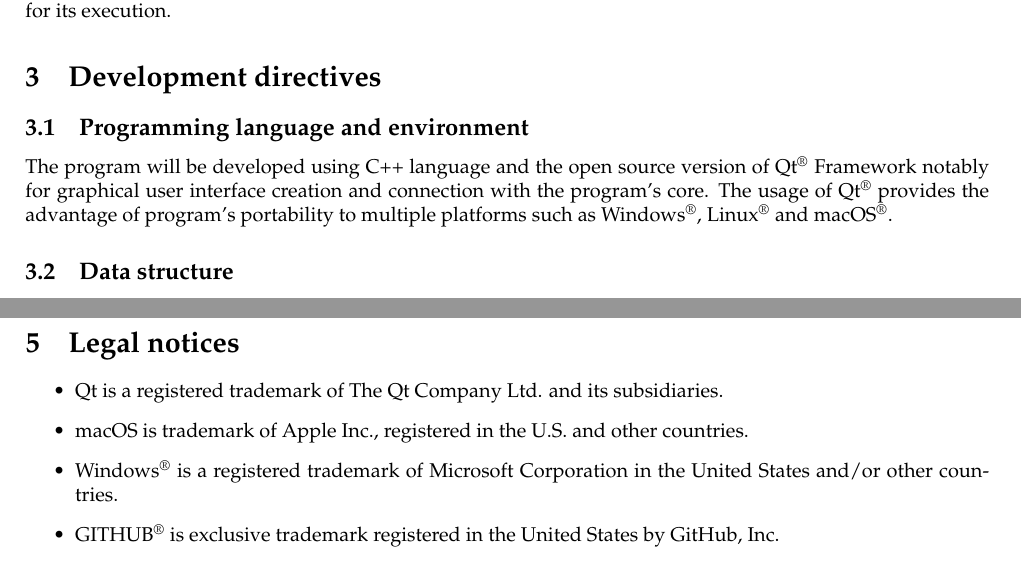
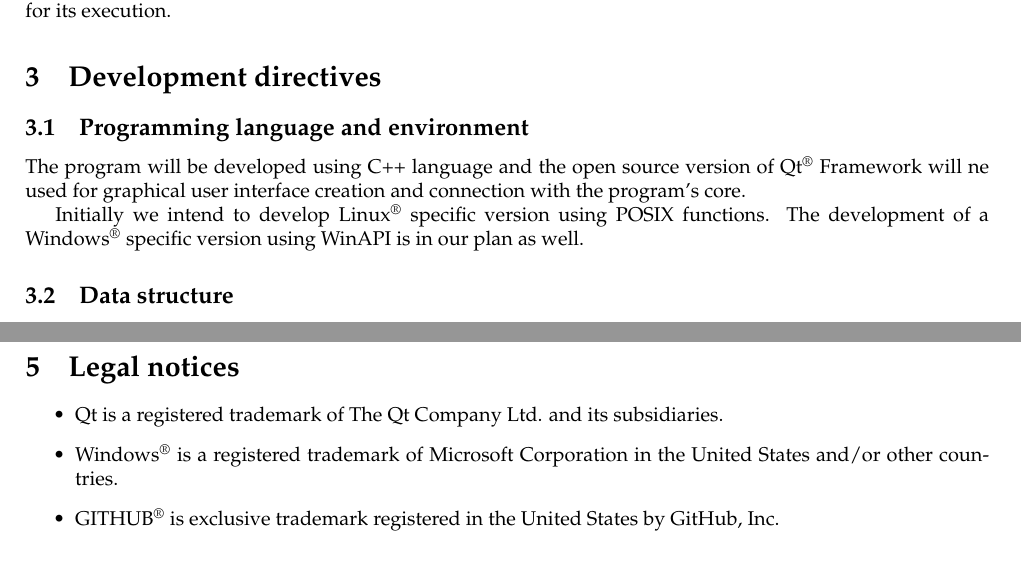
Before and after one commit to felsocim/Backy, a LaTeX document (doc/Backy.tex): two parts of pages 2 and 5 of 5, joined at a grey line, cut so that both start at the same text. Compiled offline with pdfLaTeX.

Commit message:
Some corrections

```diff
--- a/doc/Backy.tex
+++ b/doc/Backy.tex
@@ -44,7 +44,8 @@
         For experienced users it shall be possible to limit the amount of random access memory used by the program for its execution.
   \section{Development directives}
     \subsection{Programming language and environment}
-      The program will be developed using C++ language and the open source version of Qt\textsuperscript{\textregistered} Framework notably for graphical user interface creation and connection with the program's core. The usage of Qt\textsuperscript{\textregistered} provides the advantage of program's portability to multiple platforms such as Windows\textsuperscript{\textregistered}, Linux\textsuperscript{\textregistered} and macOS\textsuperscript{\textregistered}.
+      The program will be developed using C++ language and the open source version of Qt\textsuperscript{\textregistered} Framework will ne used for graphical user interface creation and connection with the program's core. \\
+      \indent Initially we intend to develop Linux\textsuperscript{\textregistered} specific version using POSIX functions. The development of a Windows\textsuperscript{\textregistered} specific version using WinAPI is in our plan as well.
     \subsection{Data structure}
       As Backy is supposed to be capable of processing even a large amounts of files and/or folders during backup process we chose a data structure allowing continuous memory usage in order to not to overload random access memory usage and to make possible for experieced users to take control over how much of system memory is being used by Backy. \\
       \indent Core program will use a queue style shared buffer to store useful information related to files and/or folders entries to be backed up. The data structure of a buffer entry is the following:
@@ -172,7 +173,6 @@
   \section{Legal notices}
     \begin{itemize}
       \item Qt is a registered trademark of The Qt Company Ltd. and its subsidiaries.
-      \item macOS is trademark of Apple Inc., registered in the U.S. and other countries.
       \item Windows\textsuperscript{\textregistered} is a registered trademark of Microsoft Corporation in the United States and/or other countries.
       \item GITHUB\textsuperscript{\textregistered} is exclusive trademark registered in the United States by GitHub, Inc.
       \item Linux\textsuperscript{\textregistered} is the registered trademark of Linus Torvalds in the U.S. and other countries.
```
